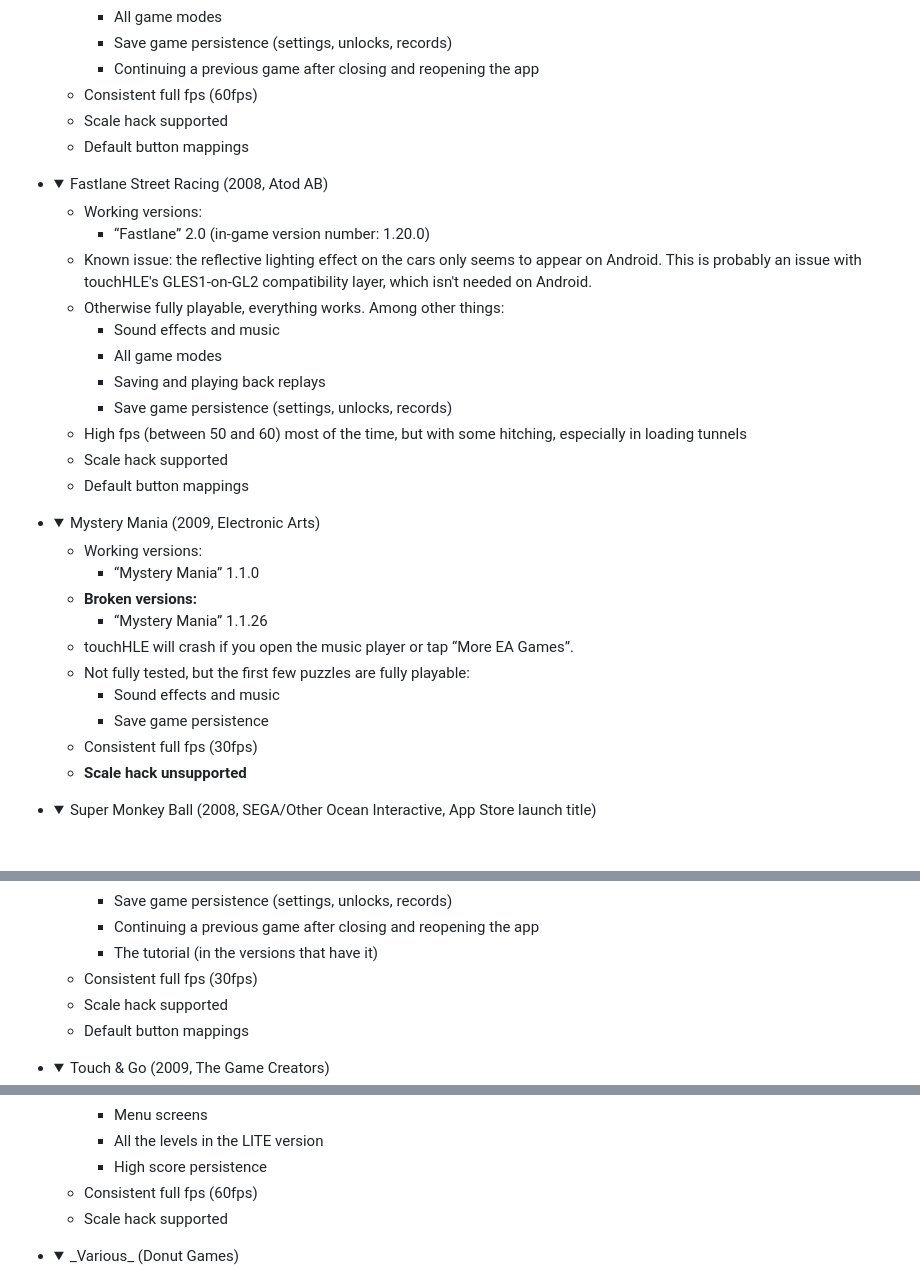
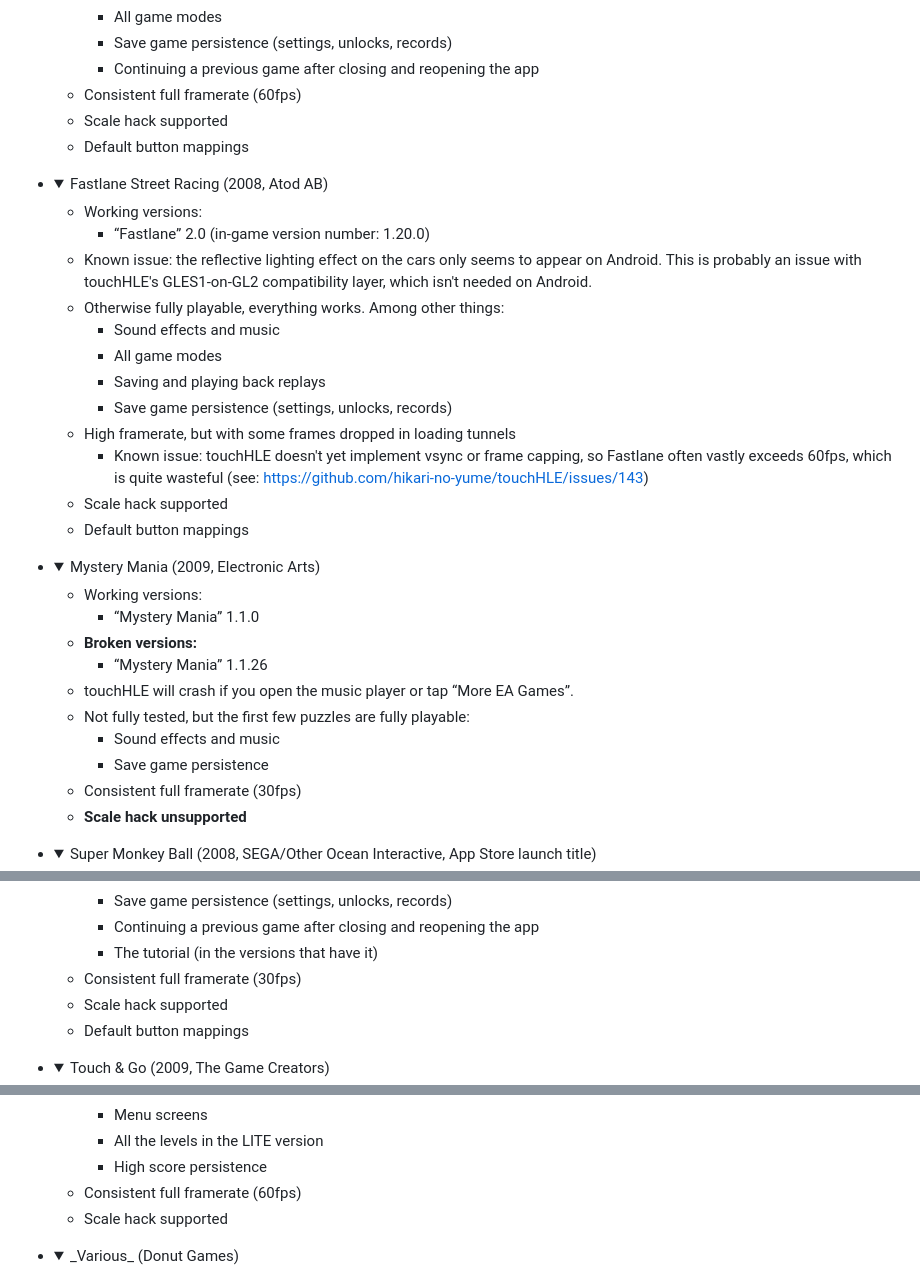
Before and after one commit to touchHLE/touchHLE, a Markdown page: APP_SUPPORT.md, 3 parts joined by grey strips. Rendered like a GitHub page; folded sections open; blank space fills up the shorter version.

Commit message:
Add warning about uncapped framerate and s/fps/framerate/

```diff
--- a/APP_SUPPORT.md
+++ b/APP_SUPPORT.md
@@ -33,7 +33,7 @@ Please click to expand the details for the app you are interested in.
     - All game modes
     - Save game persistence (settings, unlocks, records)
     - Continuing a previous game after closing and reopening the app
-  - Consistent full fps (60fps)
+  - Consistent full framerate (60fps)
   - Scale hack supported
   - Default button mappings
   </details>
@@ -48,7 +48,8 @@ Please click to expand the details for the app you are interested in.
     - All game modes
     - Saving and playing back replays
     - Save game persistence (settings, unlocks, records)
-  - High fps (between 50 and 60) most of the time, but with some hitching, especially in loading tunnels
+  - High framerate, but with some frames dropped in loading tunnels
+    - Known issue: touchHLE doesn't yet implement vsync or frame capping, so Fastlane often vastly exceeds 60fps, which is quite wasteful (see: <https://github.com/hikari-no-yume/touchHLE/issues/143>)
   - Scale hack supported
   - Default button mappings
   </details>
@@ -63,7 +64,7 @@ Please click to expand the details for the app you are interested in.
   - Not fully tested, but the first few puzzles are fully playable:
     - Sound effects and music
     - Save game persistence
-  - Consistent full fps (30fps)
+  - Consistent full framerate (30fps)
   - **Scale hack unsupported**
   </details>
 - <details>
@@ -81,7 +82,7 @@ Please click to expand the details for the app you are interested in.
     - Save game persistence (settings, unlocks, records)
     - Continuing a previous game after closing and reopening the app
     - The tutorial (in the versions that have it)
-  - Consistent full fps (30fps)
+  - Consistent full framerate (30fps)
   - Scale hack supported
   - Default button mappings
   </details>
@@ -98,7 +99,7 @@ Please click to expand the details for the app you are interested in.
     - Menu screens
     - All the levels in the LITE version
     - High score persistence
-  - Consistent full fps (60fps)
+  - Consistent full framerate (60fps)
   - Scale hack supported
   </details>
 - <details>
```
Also changed, not shown: other parts of APP_SUPPORT.md (+1 -1 lines).
